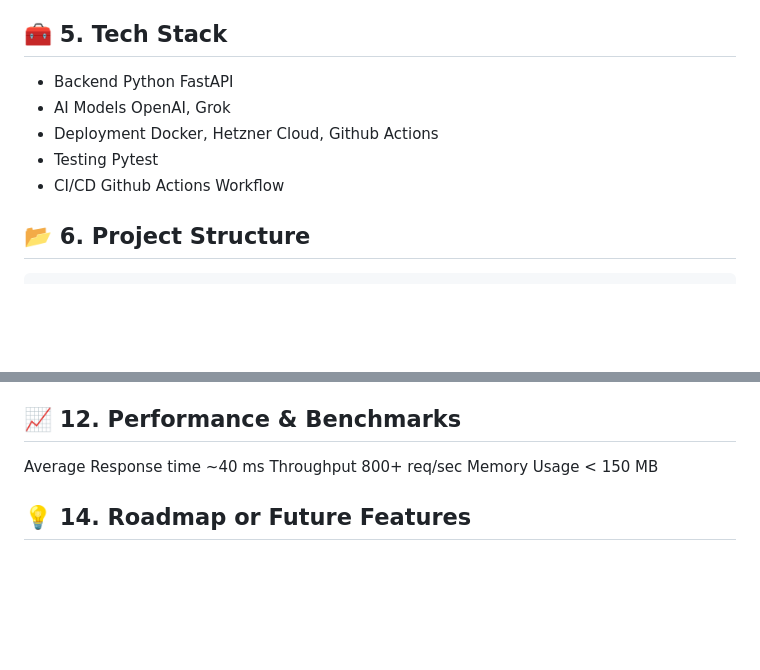
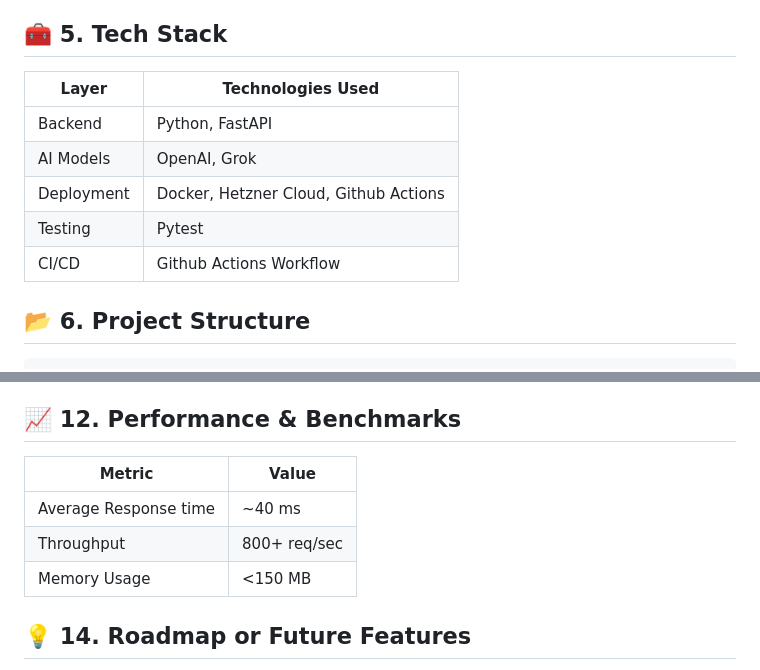
Before and after one commit to lucian-xinitrc/GethonisAIApi, a Markdown page: README.md, 2 parts joined by grey strips. GitHub-like rendering; blank space fills up the shorter version.

````diff
--- a/README.md
+++ b/README.md
@@ -25,11 +25,15 @@ AI developers and enterprises seeking to leverage multiple AI engines through a
 * Secured, validated API requests and typed responses for reliability
 
 ## 🧰 5. Tech Stack
-* Backend Python   FastAPI
-* AI Models  OpenAI, Grok
-* Deployment   Docker, Hetzner Cloud, Github Actions
-* Testing   Pytest
-* CI/CD    Github Actions Workflow
+
+| Layer | Technologies Used |
+| -------- | -------- |
+| Backend     | Python, FastAPI     |
+| AI Models     | OpenAI, Grok     |
+| Deployment    | Docker, Hetzner Cloud, Github Actions    |
+| Testing     | Pytest     |
+| CI/CD     | Github Actions Workflow    |
+
 
 ## 📂 6. Project Structure
 ```
@@ -91,9 +95,11 @@ print(bot.get_message(message))
 * CI/CD pipeline runs linting, tests, and builds Docker images automatically on Github Actions
 
 ## 📈 12. Performance & Benchmarks
-Average Response time ~40 ms
-Throughput 800+ req/sec
-Memory Usage < 150 MB
+| Metric | Value |
+| -------- | -------- |
+| Average Response time     | ~40 ms     |
+|Throughput | 800+ req/sec |
+|Memory Usage | <150 MB
 
 ## 💡 14. Roadmap or Future Features
 * Adding Redis aching layer for response speedup
````
